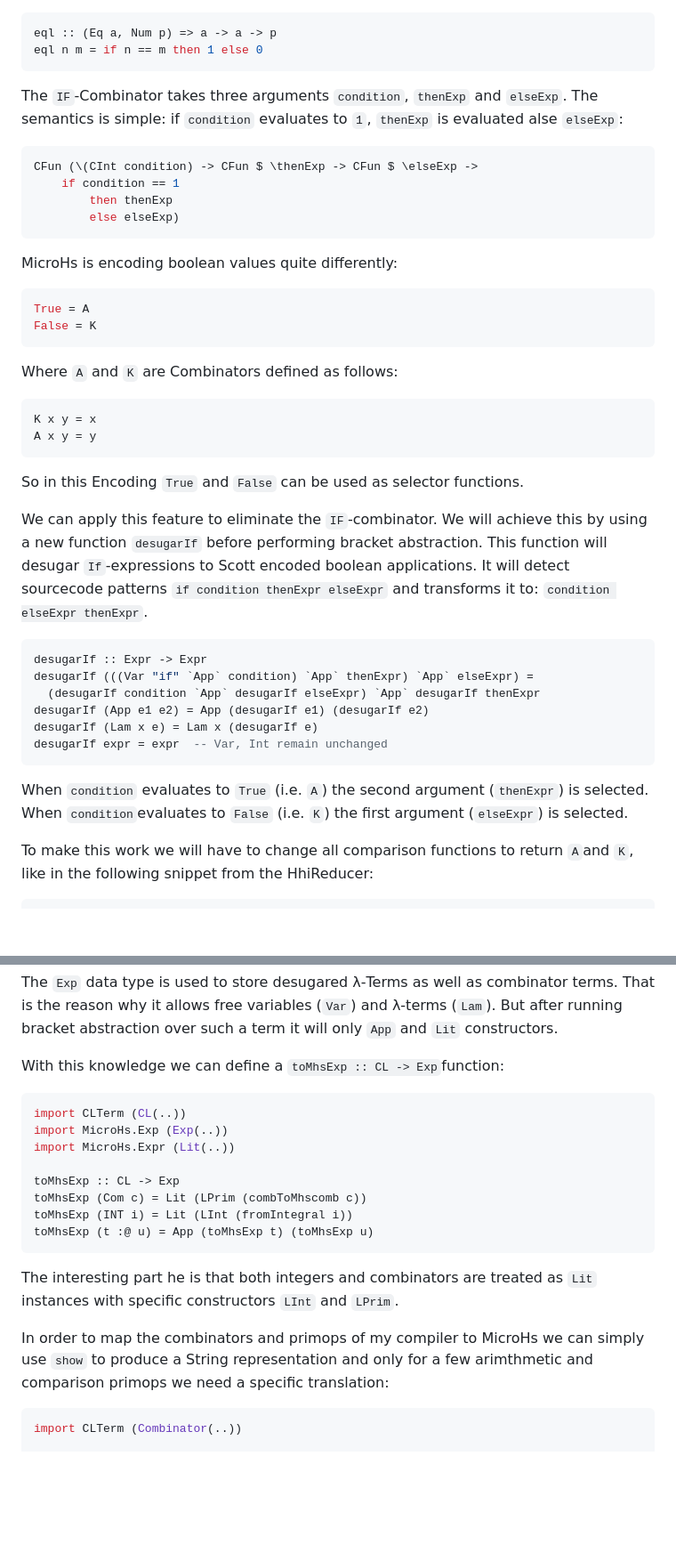
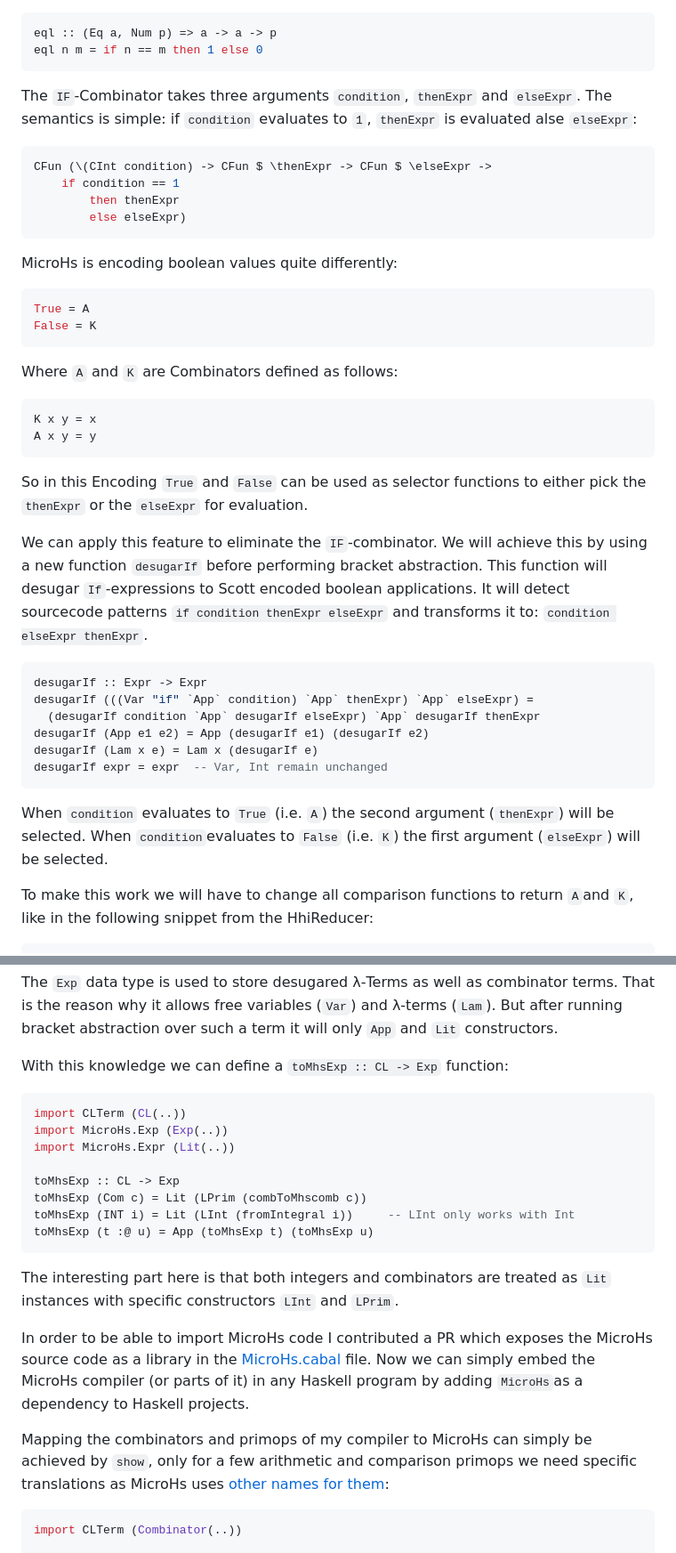
Before and after one commit to thma/thma.github.io, a Markdown page: posts/2025-08-15-Embedding-MicroHs.md, 2 parts joined by grey strips. Shown: that part at 89% size. GitHub-like rendering; blank space fills up the shorter version.

````diff
--- a/posts/2025-08-15-Embedding-MicroHs.md
+++ b/posts/2025-08-15-Embedding-MicroHs.md
@@ -51,13 +51,13 @@ eql :: (Eq a, Num p) => a -> a -> p
 eql n m = if n == m then 1 else 0
 ```
 
-The `IF`-Combinator takes three arguments `condition`, `thenExp` and `elseExp`. The semantics is simple: if `condition` evaluates to `1`, `thenExp` is evaluated alse `elseExp`:
+The `IF`-Combinator takes three arguments `condition`, `thenExpr` and `elseExpr`. The semantics is simple: if `condition` evaluates to `1`, `thenExpr` is evaluated alse `elseExpr`:
 
 ```haskell
-CFun (\(CInt condition) -> CFun $ \thenExp -> CFun $ \elseExp ->
+CFun (\(CInt condition) -> CFun $ \thenExpr -> CFun $ \elseExpr ->
     if condition == 1
-        then thenExp
-        else elseExp)
+        then thenExpr
+        else elseExpr)
 ```
 
 MicroHs is encoding boolean values quite differently:
@@ -73,7 +73,7 @@ K x y = x
 A x y = y
 ```
 
-So in this Encoding `True` and `False` can be used as selector functions.
+So in this Encoding `True` and `False` can be used as selector functions to either pick the `thenExpr` or the `elseExpr` for evaluation.
 
 We can apply this feature to eliminate the `IF`-combinator. We will achieve this by using a new function `desugarIf` before performing bracket abstraction. This function will desugar `If`-expressions to Scott encoded boolean applications. It will detect sourcecode patterns `if condition thenExpr elseExpr` and transforms it to: `condition elseExpr thenExpr`.
 
@@ -86,8 +86,8 @@ desugarIf (Lam x e) = Lam x (desugarIf e)
 desugarIf expr = expr  -- Var, Int remain unchanged
 ```
 
-When `condition` evaluates to `True` (i.e. `A`) the second argument (`thenExpr`) is selected.
-When `condition`evaluates to `False` (i.e. `K`) the first argument (`elseExpr`) is selected.
+When `condition` evaluates to `True` (i.e. `A`) the second argument (`thenExpr`) will be selected.
+When `condition`evaluates to `False` (i.e. `K`) the first argument (`elseExpr`) will be selected.
 
 To make this work we will have to change all comparison functions to return `A`and `K`, like in the following snippet from the HhiReducer:
 
@@ -155,7 +155,7 @@ data Exp
 
 The `Exp` data type is used to store desugared λ-Terms as well as combinator terms. That is the reason why it allows free variables (`Var`) and λ-terms (`Lam`). But after running bracket abstraction over such a term it will only `App` and `Lit` constructors.
 
-With this knowledge we can define a `toMhsExp :: CL -> Exp`function:
+With this knowledge we can define a `toMhsExp :: CL -> Exp` function:
 
 ```haskell
 import CLTerm (CL(..))
@@ -164,13 +164,15 @@ import MicroHs.Expr (Lit(..))
 
 toMhsExp :: CL -> Exp
 toMhsExp (Com c) = Lit (LPrim (combToMhscomb c))
-toMhsExp (INT i) = Lit (LInt (fromIntegral i))
+toMhsExp (INT i) = Lit (LInt (fromIntegral i))     -- LInt only works with Int
 toMhsExp (t :@ u) = App (toMhsExp t) (toMhsExp u)
 ```
 
-The interesting part he is that both integers and combinators are treated as `Lit` instances with specific constructors `LInt` and `LPrim`.
+The interesting part here is that both integers and combinators are treated as `Lit` instances with specific constructors `LInt` and `LPrim`.
 
-In order to map the combinators and primops of my compiler to MicroHs we can simply use `show` to produce a String representation and only for a few arimthmetic and comparison primops we need a specific translation:
+In order to be able to import MicroHs code I contributed a PR which exposes the MicroHs source code as a library in the [MicroHs.cabal](https://github.com/augustss/MicroHs/blob/master/MicroHs.cabal) file. Now we can simply embed the MicroHs compiler (or parts of it) in any Haskell program by adding `MicroHs`as a dependency to Haskell projects.
+
+Mapping the combinators and primops of my compiler to MicroHs can simply be achieved by `show`, only for a few arithmetic and comparison primops we need specific translations as MicroHs uses [other names for them](https://github.com/augustss/MicroHs/blob/master/ghc/PrimTable.hs#L32):
 
 ```haskell
 import CLTerm (Combinator(..))
````
Also changed, not shown: other parts of posts/2025-08-15-Embedding-MicroHs.md (+131 -15 lines).
